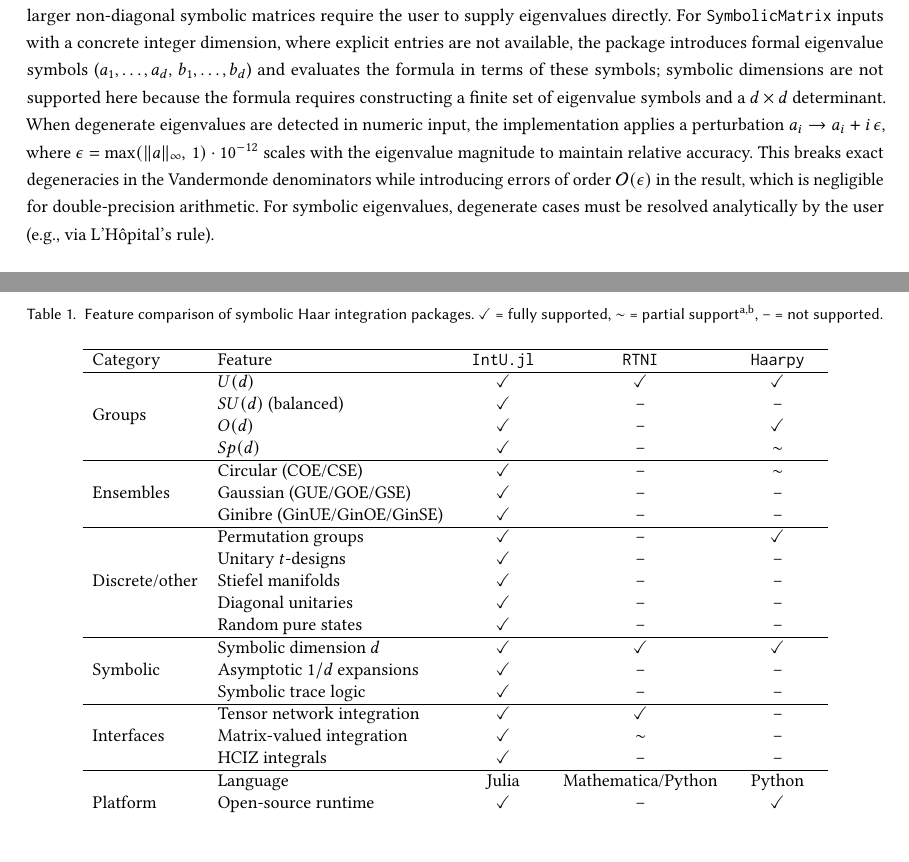
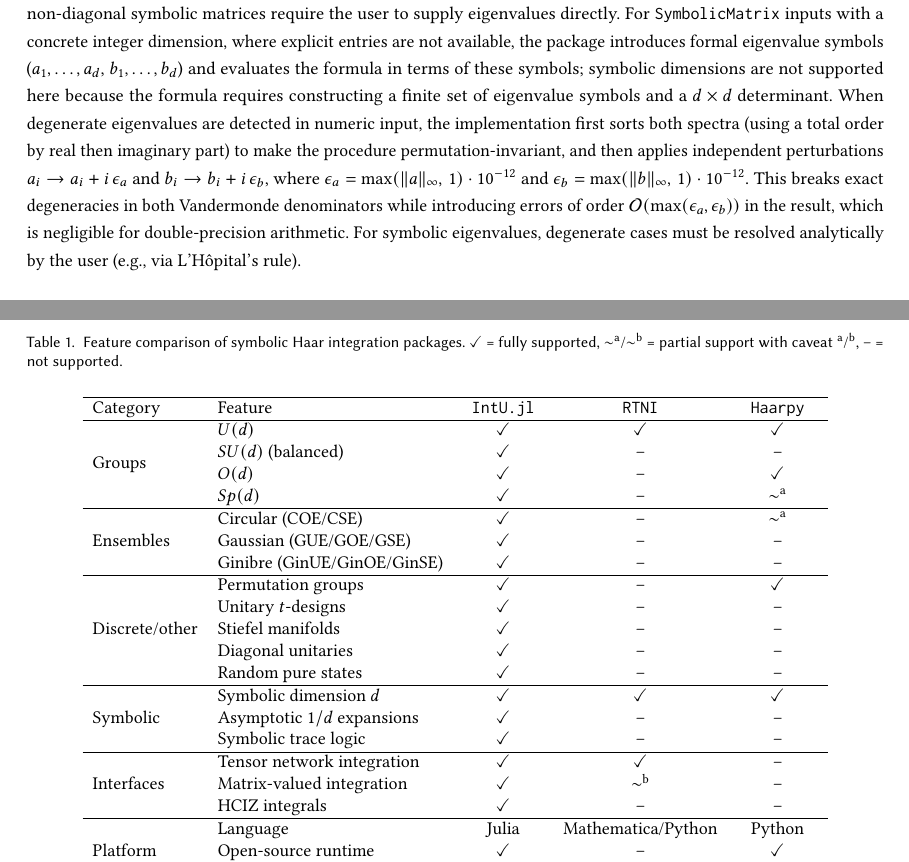
Before and after one commit to iitis/IntU.jl, a LaTeX paper (txt/manuscript.tex): two parts of pages 5 and 9 of 24, joined at a grey line, cut so that both start at the same text. Compiled offline with pdfLaTeX.

Commit message:
remove manuscript ambiguity

```diff
--- a/txt/manuscript.tex
+++ b/txt/manuscript.tex
@@ -424,12 +424,15 @@
 eigenvalue symbols ($a_1, \ldots, a_d$, $b_1, \ldots, b_d$) and evaluates the
 formula in terms of these symbols; symbolic dimensions are not supported here
 because the formula requires constructing a finite set of eigenvalue symbols and
-a $d \times d$ determinant. When degenerate eigenvalues are detected in numeric input, the
-implementation applies a perturbation $a_i \to a_i + i\,\epsilon$, where
-$\epsilon = \max(\|a\|_\infty,\, 1) \cdot 10^{-12}$ scales with the eigenvalue
-magnitude to maintain relative accuracy. This breaks exact degeneracies in the
-Vandermonde denominators while introducing errors of order
-$\mathcal{O}(\epsilon)$ in the result, which is negligible for
+a $d \times d$ determinant. When degenerate eigenvalues are detected in numeric
+input, the implementation first sorts both spectra (using a total order by real
+then imaginary part) to make the procedure permutation-invariant, and then
+applies independent perturbations
+$a_i \to a_i + i\,\epsilon_a$ and $b_i \to b_i + i\,\epsilon_b$, where
+$\epsilon_a = \max(\|a\|_\infty,\, 1)\cdot 10^{-12}$ and
+$\epsilon_b = \max(\|b\|_\infty,\, 1)\cdot 10^{-12}$. This breaks exact
+degeneracies in both Vandermonde denominators while introducing errors of order
+$\mathcal{O}(\max(\epsilon_a,\epsilon_b))$ in the result, which is negligible for
 double-precision arithmetic. For symbolic eigenvalues, degenerate cases must
 be resolved analytically by the user (e.g., via L'H\^{o}pital's rule).
 
@@ -635,7 +638,7 @@
 \begin{table*}[t]
 \centering
 \caption{Feature comparison of symbolic Haar integration packages.
-$\checkmark$ = fully supported, $\sim$ = partial support\textsuperscript{a,b},
+$\checkmark$ = fully supported, $\sim$\textsuperscript{a}/$\sim$\textsuperscript{b} = partial support with caveat \textsuperscript{a}/\textsuperscript{b},
 -- = not supported.}
 \label{tab:comparison}
 \begin{tabular}{llccc}
@@ -646,10 +649,10 @@
   & $U(d)$             & $\checkmark$ & $\checkmark$ & $\checkmark$ \\
   & $SU(d)$ (balanced)  & $\checkmark$ & --           & --           \\
   & $O(d)$             & $\checkmark$ & --           & $\checkmark$ \\
-  & $Sp(d)$            & $\checkmark$ & --           & $\sim$       \\
+  & $Sp(d)$            & $\checkmark$ & --           & $\sim$\textsuperscript{a}       \\
 \hline
 \multirow{3}{*}{Ensembles}
-  & Circular (COE/CSE) & $\checkmark$ & --           & $\sim$       \\
+  & Circular (COE/CSE) & $\checkmark$ & --           & $\sim$\textsuperscript{a}       \\
   & Gaussian (GUE/GOE/GSE) & $\checkmark$ & --       & --           \\
   & Ginibre (GinUE/GinOE/GinSE) & $\checkmark$ & --  & --           \\
 \hline
@@ -667,7 +670,7 @@
 \hline
 \multirow{3}{*}{Interfaces}
   & Tensor network integration & $\checkmark$ & $\checkmark$ & --   \\
-  & Matrix-valued integration  & $\checkmark$ & $\sim$       & --   \\
+  & Matrix-valued integration  & $\checkmark$ & $\sim$\textsuperscript{b}       & --   \\
   & HCIZ integrals             & $\checkmark$ & --           & --   \\
 \hline
 \multirow{3}{*}{Platform}
```
Also changed, not shown: docs/src/orthogonal_integration.md (+1 -1 lines).
